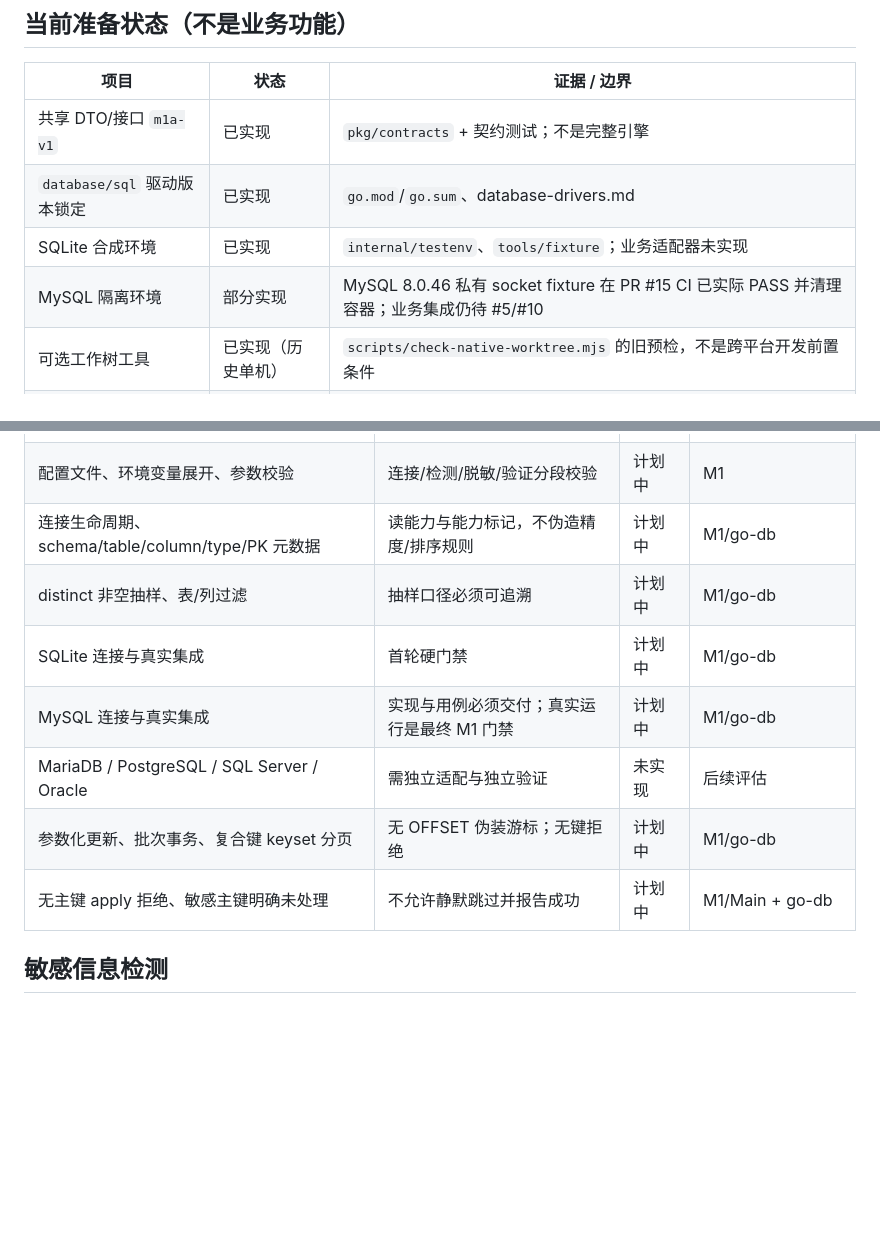
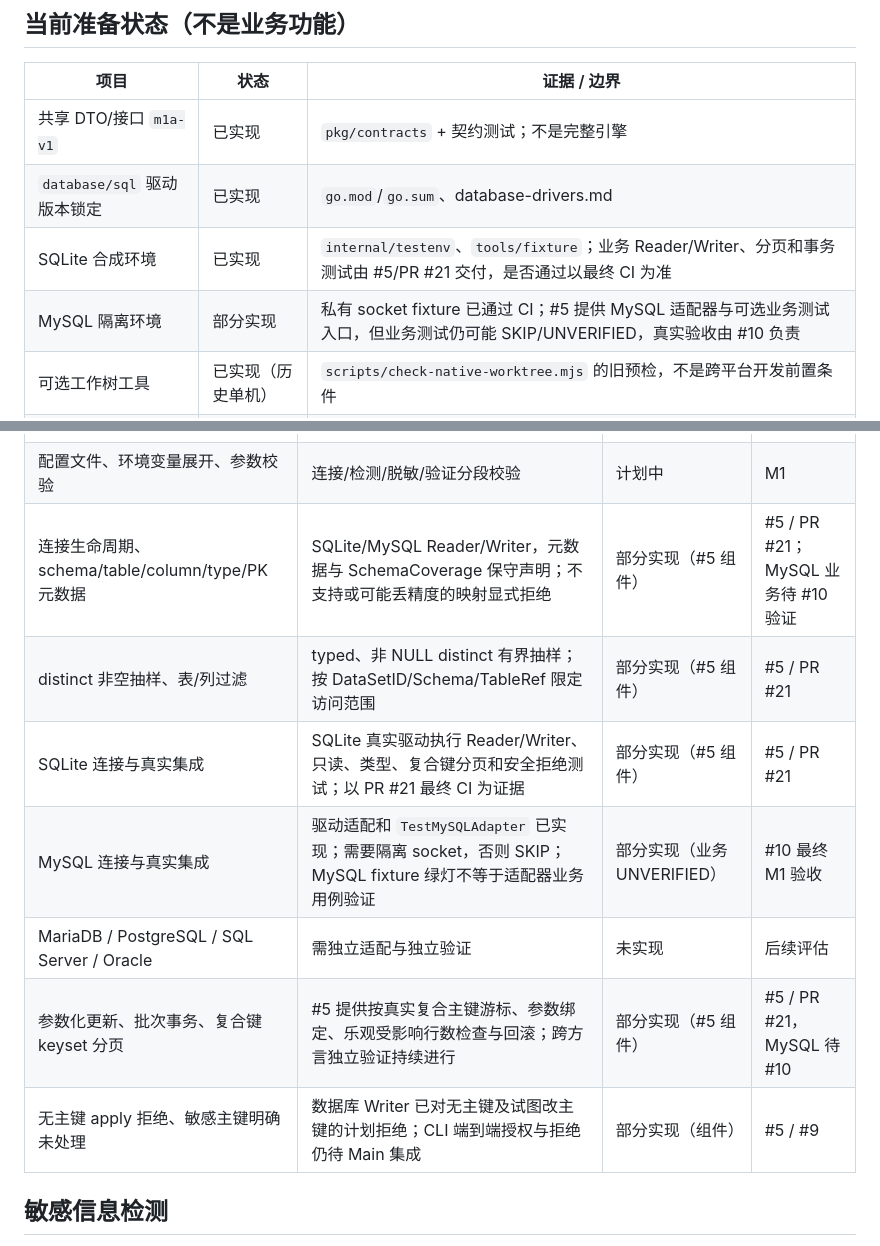
Before and after one commit to haoyuehx/maskriver, a Markdown page: docs/feature-matrix.md, 2 parts joined by grey strips. Rendered like a GitHub page; blank space fills up the shorter version.

Commit message:
docs(db): reflect Issue #5 adapter delivery and MySQL verification gap
Synchronize Feature Matrix and test plan for database adapter integration in PR #21; MySQL business tests remain UNVERIFIED under #10.

```diff
--- a/docs/feature-matrix.md
+++ b/docs/feature-matrix.md
@@ -18,8 +18,8 @@ MaskRiver 是一个独立研发的 Go 数据脱敏与敏感信息治理工具，
 |---|---|---|
 | 共享 DTO/接口 `m1a-v1` | 已实现 | `pkg/contracts` + 契约测试；不是完整引擎 |
 | `database/sql` 驱动版本锁定 | 已实现 | `go.mod`/`go.sum`、database-drivers.md |
-| SQLite 合成环境 | 已实现 | `internal/testenv`、`tools/fixture`；业务适配器未实现 |
-| MySQL 隔离环境 | 部分实现 | MySQL 8.0.46 私有 socket fixture 在 PR #15 CI 已实际 PASS 并清理容器；业务集成仍待 #5/#10 |
+| SQLite 合成环境 | 已实现 | `internal/testenv`、`tools/fixture`；业务 Reader/Writer、分页和事务测试由 #5/PR #21 交付，是否通过以最终 CI 为准 |
+| MySQL 隔离环境 | 部分实现 | 私有 socket fixture 已通过 CI；#5 提供 MySQL 适配器与可选业务测试入口，但业务测试仍可能 SKIP/UNVERIFIED，真实验收由 #10 负责 |
 | 可选工作树工具 | 已实现（历史单机） | `scripts/check-native-worktree.mjs` 的旧预检，不是跨平台开发前置条件 |
 | 四人模块任务定义 | 已实现（文档） | parallel-tasks.md；独立克隆/分支/PR，业务组件仍待实现 |
 | 跨平台 CI | 部分实现 | Ubuntu/Windows 测试、格式、vet；Ubuntu race/MySQL fixture。配置不等于运行通过，以 PR checks 为准 |
@@ -32,13 +32,13 @@ MaskRiver 是一个独立研发的 Go 数据脱敏与敏感信息治理工具，
 | `scan` / `mask` / `validate` CLI | 当前为占位命令，返回退出码 2 且不接触数据库 | 部分实现 | M1 |
 | 默认 Dry Run，`--apply` 单一写意图 | 零值即只读；配置不得激活写入 | 部分实现 | 数据库级零副作用待测；M1 |
 | 配置文件、环境变量展开、参数校验 | 连接/检测/脱敏/验证分段校验 | 计划中 | M1 |
-| 连接生命周期、schema/table/column/type/PK 元数据 | 读能力与能力标记，不伪造精度/排序规则 | 计划中 | M1/go-db |
-| distinct 非空抽样、表/列过滤 | 抽样口径必须可追溯 | 计划中 | M1/go-db |
-| SQLite 连接与真实集成 | 首轮硬门禁 | 计划中 | M1/go-db |
-| MySQL 连接与真实集成 | 实现与用例必须交付；真实运行是最终 M1 门禁 | 计划中 | M1/go-db |
+| 连接生命周期、schema/table/column/type/PK 元数据 | SQLite/MySQL Reader/Writer，元数据与 SchemaCoverage 保守声明；不支持或可能丢精度的映射显式拒绝 | 部分实现（#5 组件） | #5 / PR #21；MySQL 业务待 #10 验证 |
+| distinct 非空抽样、表/列过滤 | typed、非 NULL distinct 有界抽样；按 DataSetID/Schema/TableRef 限定访问范围 | 部分实现（#5 组件） | #5 / PR #21 |
+| SQLite 连接与真实集成 | SQLite 真实驱动执行 Reader/Writer、只读、类型、复合键分页和安全拒绝测试；以 PR #21 最终 CI 为证据 | 部分实现（#5 组件） | #5 / PR #21 |
+| MySQL 连接与真实集成 | 驱动适配和 `TestMySQLAdapter` 已实现；需要隔离 socket，否则 SKIP；MySQL fixture 绿灯不等于适配器业务用例验证 | 部分实现（业务 UNVERIFIED） | #10 最终 M1 验收 |
 | MariaDB / PostgreSQL / SQL Server / Oracle | 需独立适配与独立验证 | 未实现 | 后续评估 |
-| 参数化更新、批次事务、复合键 keyset 分页 | 无 OFFSET 伪装游标；无键拒绝 | 计划中 | M1/go-db |
-| 无主键 apply 拒绝、敏感主键明确未处理 | 不允许静默跳过并报告成功 | 计划中 | M1/Main + go-db |
+| 参数化更新、批次事务、复合键 keyset 分页 | #5 提供按真实复合主键游标、参数绑定、乐观受影响行数检查与回滚；跨方言独立验证持续进行 | 部分实现（#5 组件） | #5 / PR #21，MySQL 待 #10 |
+| 无主键 apply 拒绝、敏感主键明确未处理 | 数据库 Writer 已对无主键及试图改主键的计划拒绝；CLI 端到端授权与拒绝仍待 Main 集成 | 部分实现（组件） | #5 / #9 |
 
 ## 敏感信息检测
 
```
Also changed, not shown: docs/test-plan.md (+8 -1 lines).
